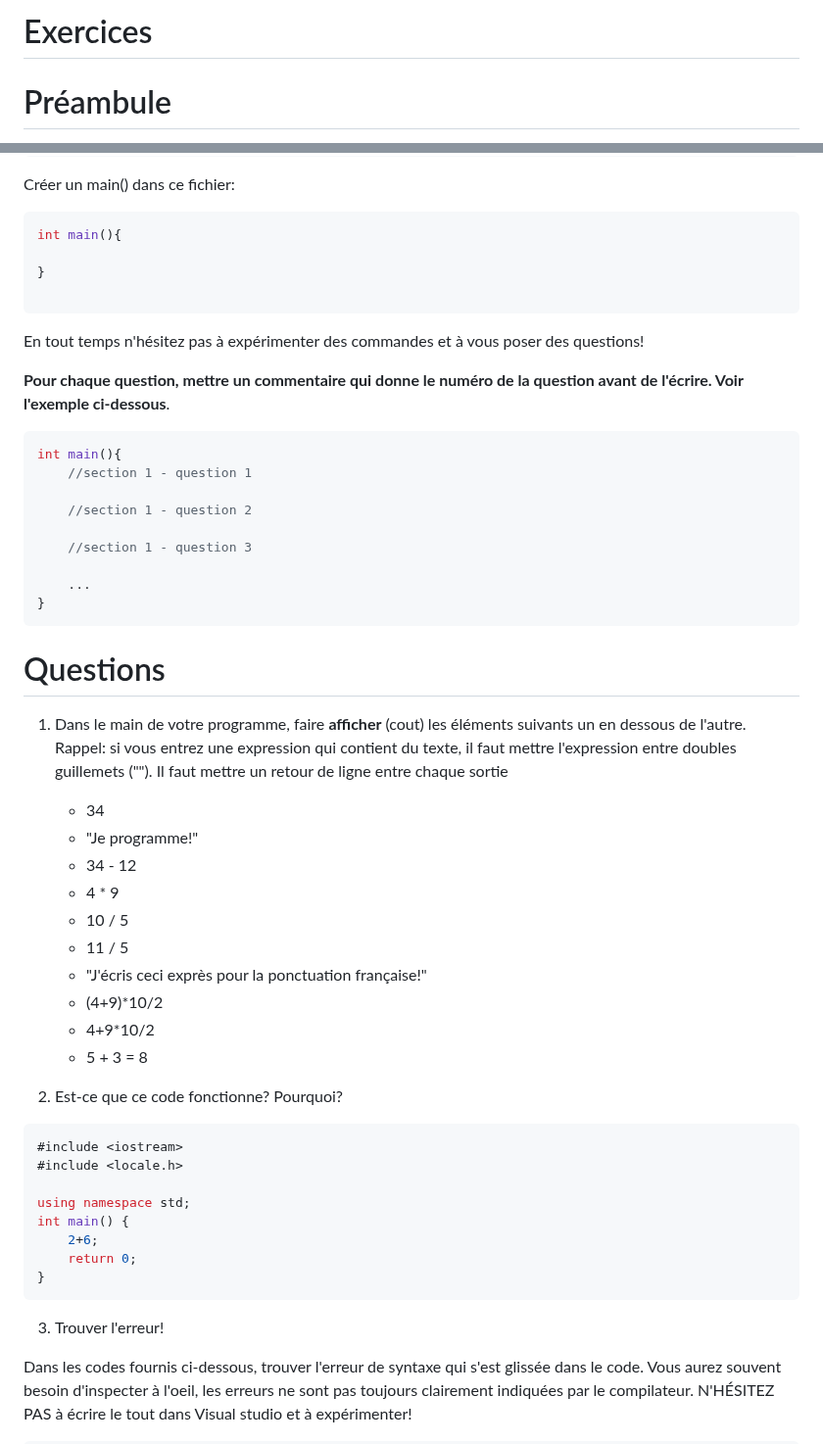
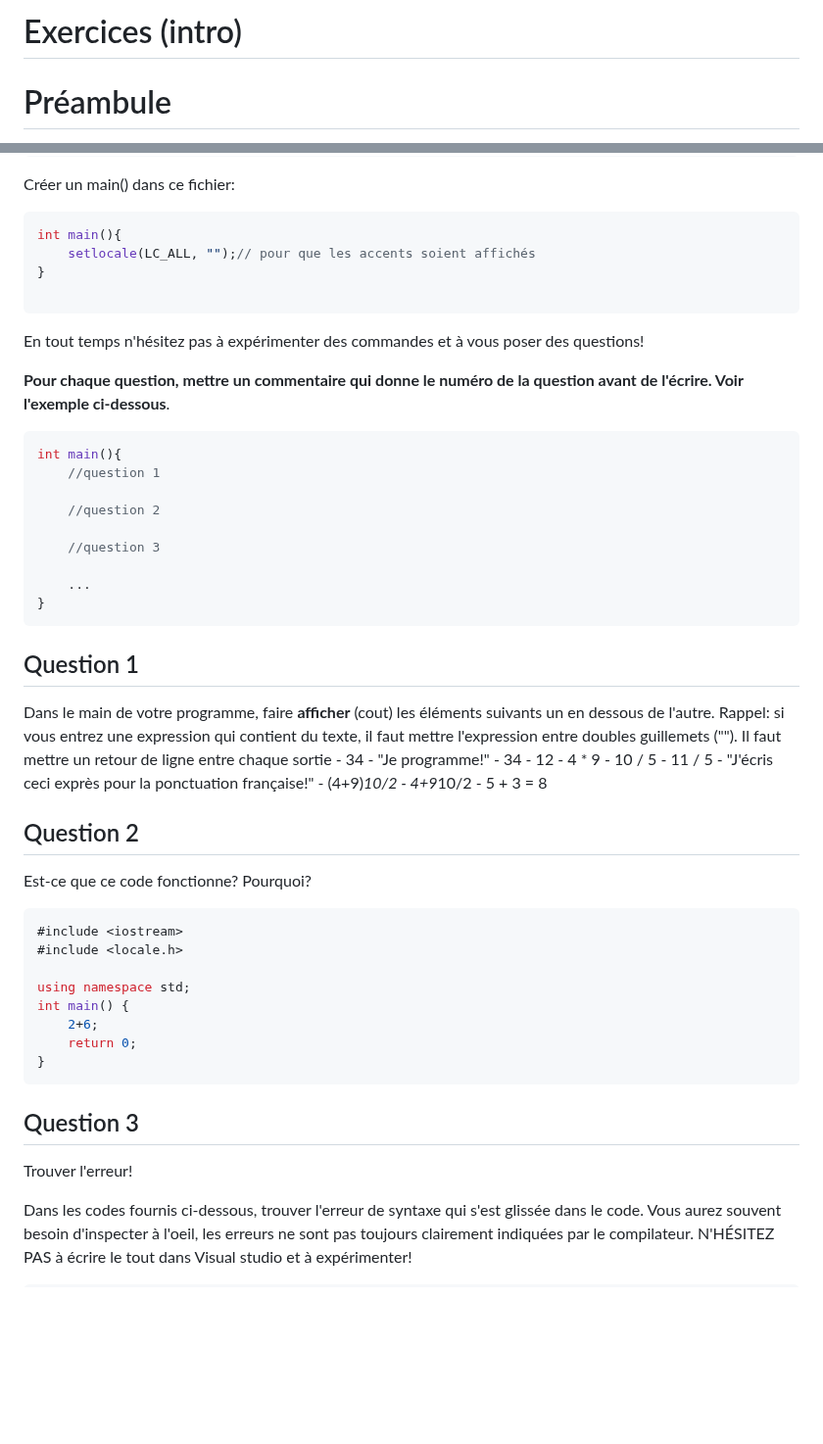
Before and after one commit to m-cbelanger/420-1Q2-Programmation_structuree, a Markdown page: semaine01/4-Exercices.md, 2 parts joined by grey strips. Shown at 98% size. GitHub-like rendering; blank space fills up the shorter version.

````diff
--- a/semaine01/1-Exercices.md
+++ b/semaine01/4-Exercices.md
@@ -1,4 +1,4 @@
-# Exercices
+# Exercices (intro)
 
 # Préambule
 Pour chaque nouvelle section d'exercice, il est conseillé de se pratiquer à créer un projet nouveau et un fichier source dans lequel on expérimentera les questions qui vont suivre.
@@ -17,7 +17,7 @@ Pour chaque nouvelle section d'exercice, il est conseillé de se pratiquer à cr
 Créer un main() dans ce fichier:
 ```cpp
 int main(){
-
+    setlocale(LC_ALL, "");// pour que les accents soient affichés
 }
 
 ```
@@ -27,19 +27,19 @@ int main(){
 
 ```cpp
 int main(){
-    //section 1 - question 1
+    //question 1
 
-    //section 1 - question 2
+    //question 2
 
-    //section 1 - question 3
+    //question 3
 
     ...
 }
 ```
 
-# Questions
+## Question 1
 
-1. Dans le main de votre programme, faire **afficher** (cout) les éléments suivants un en dessous de l'autre. Rappel: si vous entrez une expression qui contient du texte, il faut mettre l'expression entre doubles guillemets (""). Il faut mettre un retour de ligne entre chaque sortie
+Dans le main de votre programme, faire **afficher** (cout) les éléments suivants un en dessous de l'autre. Rappel: si vous entrez une expression qui contient du texte, il faut mettre l'expression entre doubles guillemets (""). Il faut mettre un retour de ligne entre chaque sortie
     - 34
     - "Je programme!"
     - 34 - 12
@@ -51,7 +51,9 @@ int main(){
     - 4+9*10/2
     - 5 + 3 = 8
 
-2. Est-ce que ce code fonctionne? Pourquoi?
+## Question 2
+
+Est-ce que ce code fonctionne? Pourquoi?
 
 ```cpp
 #include <iostream>
@@ -64,7 +66,9 @@ int main() {
 }
 ```
 
-3. Trouver l'erreur!
+## Question 3
+
+Trouver l'erreur!
 
 Dans les codes fournis ci-dessous, trouver l'erreur de syntaxe qui s'est glissée dans le code. Vous aurez souvent besoin d'inspecter à l'oeil, les erreurs ne sont pas toujours clairement indiquées par le compilateur. N'HÉSITEZ PAS à écrire le tout dans Visual studio et à expérimenter!
 
````
Also changed, not shown: semaine01/3-Premier_programme.md (renamed from semaine01/1-Premier_programme.md, +2 -2 lines), semaine02/1-Variables.md (added, +299 -0 lines), semaine02/2-Exercices.md (added, +139 -0 lines), semaine02/img/Q2.png (added), 2 other files.
